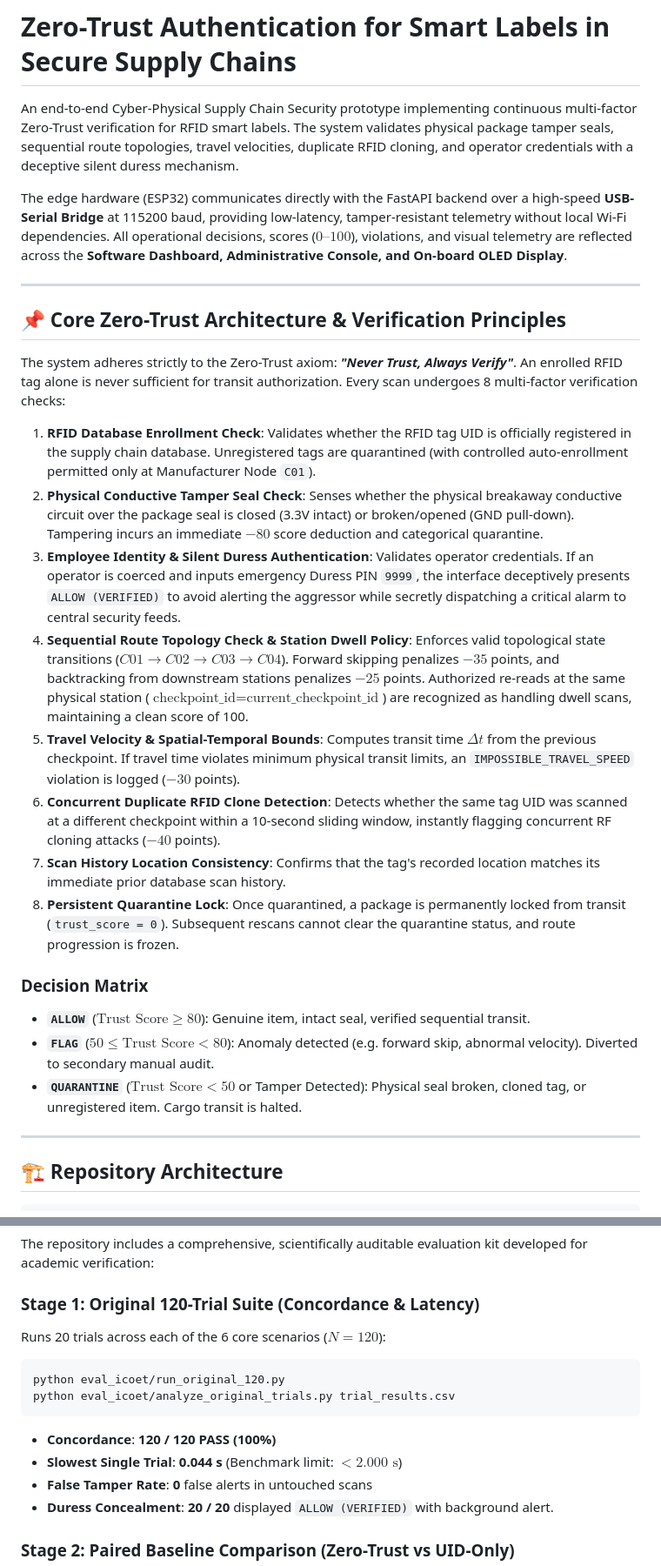
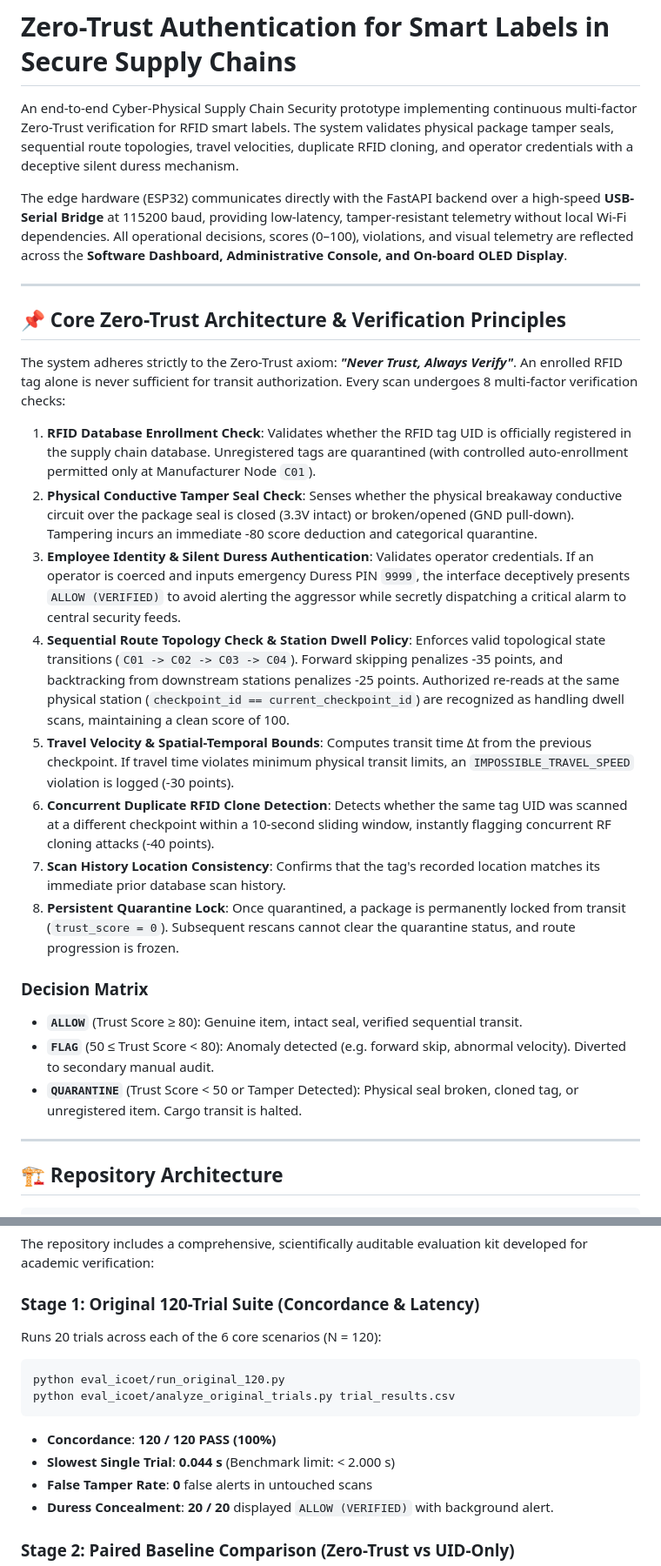
Before and after one commit to dvishnu-20/Zero-Trust-Smart-label-Authentication, a Markdown page: README.md, 2 parts joined by grey strips. Shown at 87% size. GitHub-like rendering.

Commit message:
fix(docs): replace LaTeX syntax with standard markdown to resolve KaTeX underscore error in previews

````diff
--- a/README.md
+++ b/README.md
@@ -2,7 +2,7 @@
 
 An end-to-end Cyber-Physical Supply Chain Security prototype implementing continuous multi-factor Zero-Trust verification for RFID smart labels. The system validates physical package tamper seals, sequential route topologies, travel velocities, duplicate RFID cloning, and operator credentials with a deceptive silent duress mechanism.
 
-The edge hardware (ESP32) communicates directly with the FastAPI backend over a high-speed **USB-Serial Bridge** at 115200 baud, providing low-latency, tamper-resistant telemetry without local Wi-Fi dependencies. All operational decisions, scores ($0–100$), violations, and visual telemetry are reflected across the **Software Dashboard, Administrative Console, and On-board OLED Display**.
+The edge hardware (ESP32) communicates directly with the FastAPI backend over a high-speed **USB-Serial Bridge** at 115200 baud, providing low-latency, tamper-resistant telemetry without local Wi-Fi dependencies. All operational decisions, scores (0–100), violations, and visual telemetry are reflected across the **Software Dashboard, Administrative Console, and On-board OLED Display**.
 
 ---
 
@@ -11,18 +11,18 @@ The edge hardware (ESP32) communicates directly with the FastAPI backend over a
 The system adheres strictly to the Zero-Trust axiom: ***"Never Trust, Always Verify"***. An enrolled RFID tag alone is never sufficient for transit authorization. Every scan undergoes 8 multi-factor verification checks:
 
 1. **RFID Database Enrollment Check**: Validates whether the RFID tag UID is officially registered in the supply chain database. Unregistered tags are quarantined (with controlled auto-enrollment permitted only at Manufacturer Node `C01`).
-2. **Physical Conductive Tamper Seal Check**: Senses whether the physical breakaway conductive circuit over the package seal is closed (3.3V intact) or broken/opened (GND pull-down). Tampering incurs an immediate $-80$ score deduction and categorical quarantine.
+2. **Physical Conductive Tamper Seal Check**: Senses whether the physical breakaway conductive circuit over the package seal is closed (3.3V intact) or broken/opened (GND pull-down). Tampering incurs an immediate -80 score deduction and categorical quarantine.
 3. **Employee Identity & Silent Duress Authentication**: Validates operator credentials. If an operator is coerced and inputs emergency Duress PIN `9999`, the interface deceptively presents `ALLOW (VERIFIED)` to avoid alerting the aggressor while secretly dispatching a critical alarm to central security feeds.
-4. **Sequential Route Topology Check & Station Dwell Policy**: Enforces valid topological state transitions ($C01 \rightarrow C02 \rightarrow C03 \rightarrow C04$). Forward skipping penalizes $-35$ points, and backtracking from downstream stations penalizes $-25$ points. Authorized re-reads at the same physical station ($\text{checkpoint\_id} = \text{current\_checkpoint\_id}$) are recognized as handling dwell scans, maintaining a clean score of 100.
-5. **Travel Velocity & Spatial-Temporal Bounds**: Computes transit time $\Delta t$ from the previous checkpoint. If travel time violates minimum physical transit limits, an `IMPOSSIBLE_TRAVEL_SPEED` violation is logged ($-30$ points).
-6. **Concurrent Duplicate RFID Clone Detection**: Detects whether the same tag UID was scanned at a different checkpoint within a 10-second sliding window, instantly flagging concurrent RF cloning attacks ($-40$ points).
+4. **Sequential Route Topology Check & Station Dwell Policy**: Enforces valid topological state transitions (`C01 -> C02 -> C03 -> C04`). Forward skipping penalizes -35 points, and backtracking from downstream stations penalizes -25 points. Authorized re-reads at the same physical station (`checkpoint_id == current_checkpoint_id`) are recognized as handling dwell scans, maintaining a clean score of 100.
+5. **Travel Velocity & Spatial-Temporal Bounds**: Computes transit time Δt from the previous checkpoint. If travel time violates minimum physical transit limits, an `IMPOSSIBLE_TRAVEL_SPEED` violation is logged (-30 points).
+6. **Concurrent Duplicate RFID Clone Detection**: Detects whether the same tag UID was scanned at a different checkpoint within a 10-second sliding window, instantly flagging concurrent RF cloning attacks (-40 points).
 7. **Scan History Location Consistency**: Confirms that the tag's recorded location matches its immediate prior database scan history.
 8. **Persistent Quarantine Lock**: Once quarantined, a package is permanently locked from transit (`trust_score = 0`). Subsequent rescans cannot clear the quarantine status, and route progression is frozen.
 
 ### Decision Matrix
-* **`ALLOW`** ($\text{Trust Score} \ge 80$): Genuine item, intact seal, verified sequential transit.
-* **`FLAG`** ($50 \le \text{Trust Score} < 80$): Anomaly detected (e.g. forward skip, abnormal velocity). Diverted to secondary manual audit.
-* **`QUARANTINE`** ($\text{Trust Score} < 50$ or Tamper Detected): Physical seal broken, cloned tag, or unregistered item. Cargo transit is halted.
+* **`ALLOW`** (Trust Score ≥ 80): Genuine item, intact seal, verified sequential transit.
+* **`FLAG`** (50 ≤ Trust Score < 80): Anomaly detected (e.g. forward skip, abnormal velocity). Diverted to secondary manual audit.
+* **`QUARANTINE`** (Trust Score < 50 or Tamper Detected): Physical seal broken, cloned tag, or unregistered item. Cargo transit is halted.
 
 ---
 
@@ -160,13 +160,13 @@ python run_system.py
 The repository includes a comprehensive, scientifically auditable evaluation kit developed for academic verification:
 
 ### Stage 1: Original 120-Trial Suite (Concordance & Latency)
-Runs 20 trials across each of the 6 core scenarios ($N=120$):
+Runs 20 trials across each of the 6 core scenarios (N = 120):
 ```powershell
 python eval_icoet/run_original_120.py
 python eval_icoet/analyze_original_trials.py trial_results.csv
 ```
 * **Concordance**: **120 / 120 PASS (100%)**
-* **Slowest Single Trial**: **0.044 s** (Benchmark limit: $< 2.000\text{ s}$)
+* **Slowest Single Trial**: **0.044 s** (Benchmark limit: < 2.000 s)
 * **False Tamper Rate**: **0** false alerts in untouched scans
 * **Duress Concealment**: **20 / 20** displayed `ALLOW (VERIFIED)` with background alert.
 
````
Also changed, not shown: other parts of README.md (+1 -1 lines).
